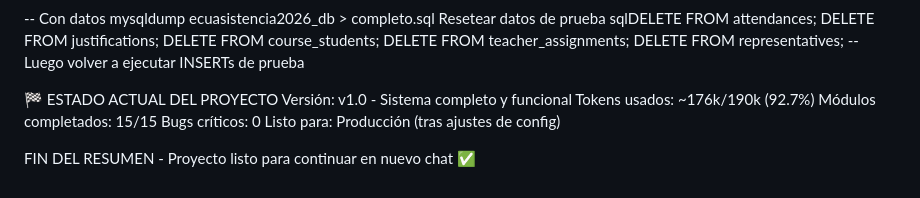
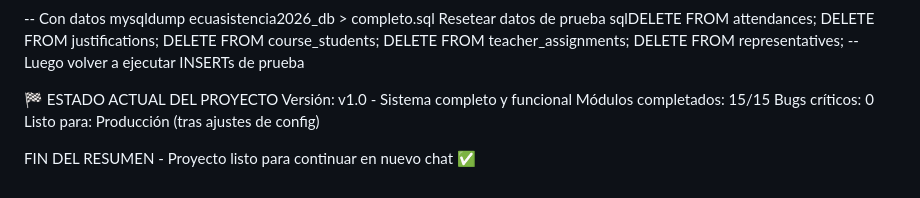
Before and after one commit to viktorengel/EcuAsistencia2026, a Markdown page: ResumenEjecutivo/ResumenEjecutivo_01.md, the part around the change. GitHub-like rendering.

Commit message:
Correcion Resumen Ejecutivo

```diff
--- a/ResumenEjecutivo/ResumenEjecutivo_01.md
+++ b/ResumenEjecutivo/ResumenEjecutivo_01.md
@@ -349,7 +349,6 @@ DELETE FROM representatives;
 
 🏁 ESTADO ACTUAL DEL PROYECTO
 Versión: v1.0 - Sistema completo y funcional
-Tokens usados: ~176k/190k (92.7%)
 Módulos completados: 15/15
 Bugs críticos: 0
 Listo para: Producción (tras ajustes de config)
```
